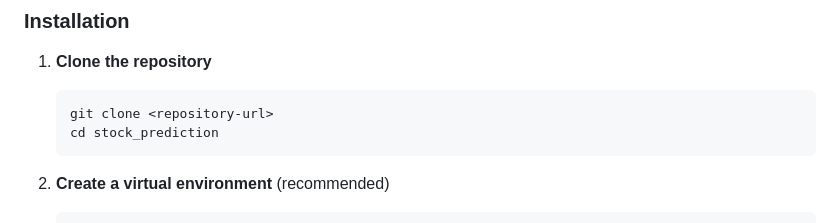
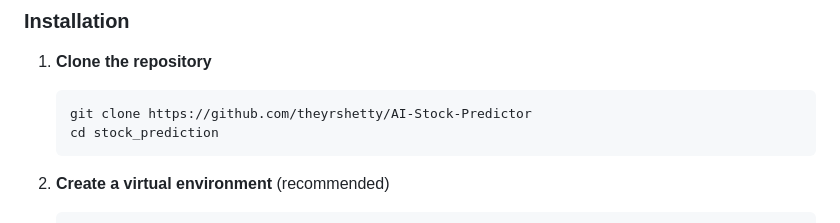
Before and after one commit to theyrshetty/AI-Stock-Predictor, a Markdown page: README.md, the part around the change. GitHub-like rendering.

````diff
--- a/README.md
+++ b/README.md
@@ -50,7 +50,7 @@ flask>=2.0.0
 
 1. **Clone the repository**
    ```bash
-   git clone <repository-url>
+   git clone https://github.com/theyrshetty/AI-Stock-Predictor
    cd stock_prediction
    ```
 
````
